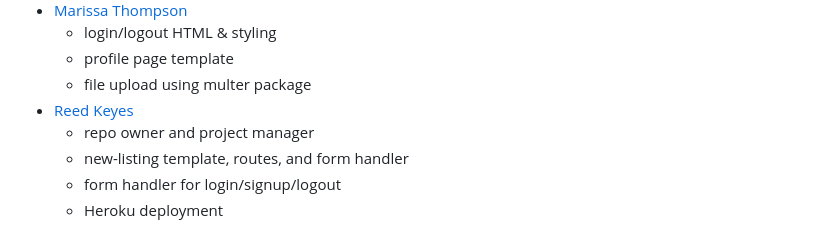
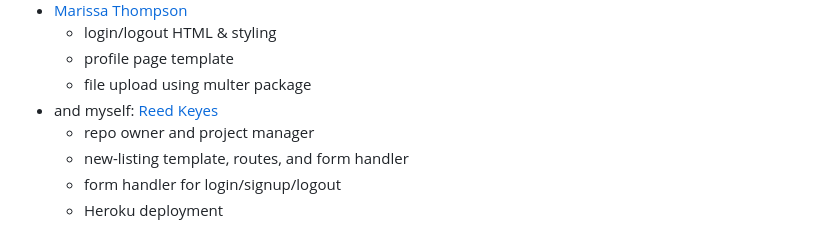
Before and after one commit to rbkeyes/craft-but-not-least, a Markdown page: README.md, the part around the change. Drawn GitHub-style.

```diff
--- a/README.md
+++ b/README.md
@@ -128,7 +128,7 @@ This application was built in collaboration with:
     - login/logout HTML & styling
     - profile page template
     - file upload using multer package
-- [Reed Keyes](https://github.com/rbkeyes)
+- and myself: [Reed Keyes](https://github.com/rbkeyes)
     - repo owner and project manager
     - new-listing template, routes, and form handler
     - form handler for login/signup/logout
```
